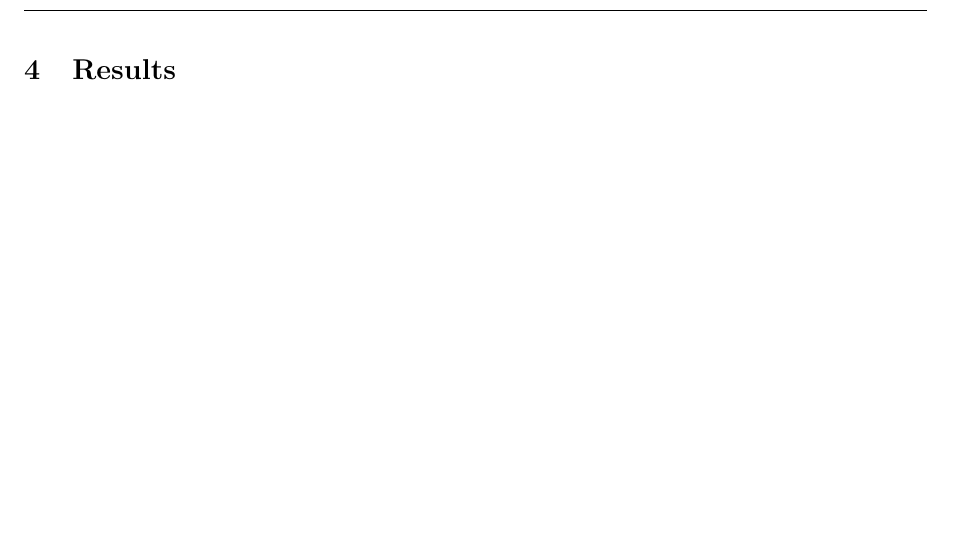
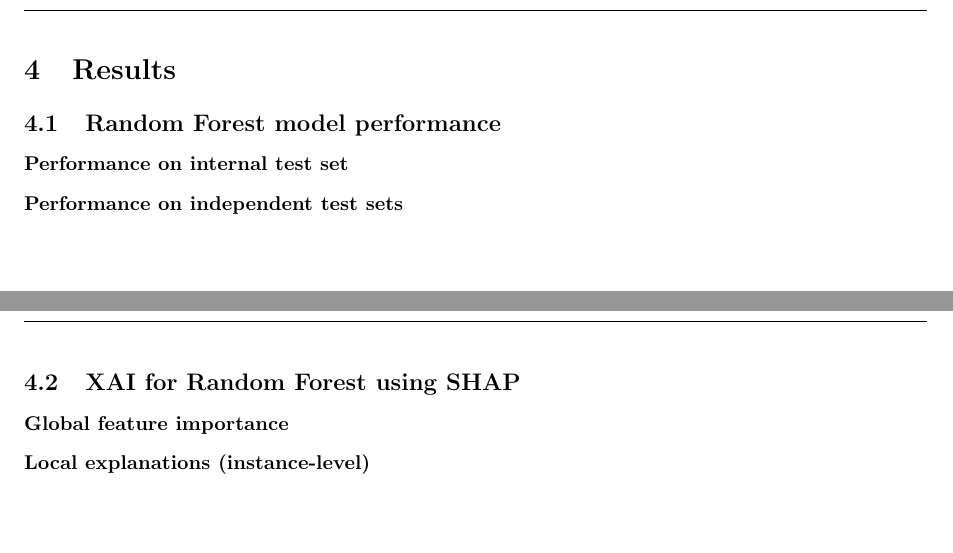
Before and after one commit to iArcanic/ai-phishing-detection-dissertation, a LaTeX document (report/main.tex, which reads report/sections/4-results/random-forest-model-performance/performance-on-independent-test-sets.tex, report/sections/4-results/random-forest-model-performance/performance-on-internal-test-set.tex, report/sections/4-results/xai-for-random-forest-using-shap/global-feature-importance.tex): part of page 30 of 47 before the commit and two parts of pages 30 and 31 of 52 after it, the two joined at a grey line, cut so that both start at the same text. Compiled offline with pdfLaTeX.

Commit message:
Added layout for Results section

```diff
--- a/report/main.tex
+++ b/report/main.tex
@@ -166,3 +166,18 @@
 
   % 4: Results
   \section{Results}\label{sec:4-results}
+  \input{sections/4-results/introduction}
+
+  % 4.1: Random Forest model performance
+  \subsection{Random Forest model performance}
+  \input{sections/4-results/random-forest-model-performance/performance-on-internal-test-set}
+  \input{sections/4-results/random-forest-model-performance/performance-on-independent-test-sets}
+
+  \newpage
+
+  % 4.2: XAI for Random Forest using SHAP
+  \subsection{XAI for Random Forest using SHAP}
+  \input{sections/4-results/xai-for-random-forest-using-shap/global-feature-importance}
+  \input{sections/4-results/xai-for-random-forest-using-shap/local-explanations-instance-level}
+
+  \newpage
--- /dev/null
+++ b/report/sections/4-results/random-forest-model-performance/performance-on-independent-test-sets.tex
@@ -0,0 +1,3 @@
+% ai-phishing-detection-dissertation/report/sections/4-results/random-forest-model-performance/performance-on-independent-test-sets.tex
+
+\subsubsection*{Performance on independent test sets}
--- /dev/null
+++ b/report/sections/4-results/random-forest-model-performance/performance-on-internal-test-set.tex
@@ -0,0 +1,3 @@
+% ai-phishing-detection-dissertation/report/sections/4-results/random-forest-model-performance/performance-on-internal-test-set.tex
+
+\subsubsection*{Performance on internal test set}
--- /dev/null
+++ b/report/sections/4-results/xai-for-random-forest-using-shap/global-feature-importance.tex
@@ -0,0 +1,3 @@
+% ai-phishing-detection-dissertation/report/sections/4-results/xai-for-random-forest-using-shap/gloal-feature-importance.tex
+
+\subsubsection*{Global feature importance}
--- /dev/null
+++ b/report/sections/4-results/xai-for-random-forest-using-shap/local-explanations-instance-level.tex
@@ -0,0 +1,3 @@
+% ai-phishing-detection-dissertation/report/sections/4-results/xai-for-random-forest-using-shap/local-explanations-instance-level.tex
+
+\subsubsection*{Local explanations (instance-level)}
```
Also changed, not shown: report/sections/4-results/comparative-performance-summary.tex (added, +3 -0 lines), report/sections/4-results/distilbert-model-performance/performance-on-independent-test-sets.tex (added, +3 -0 lines), report/sections/4-results/distilbert-model-performance/performance-on-internal-test-set.tex (added, +3 -0 lines), report/sections/4-results/introduction.tex (added, +1 -0 lines), report/sections/4-results/user-feedback-on-xai-explanations.tex (added, +3 -0 lines), report/sections/4-results/xai-for-distilbert-using-lime/local-explanations-instance-level.tex (added, +3 -0 lines), report/main.tex (22 more changed lines).
